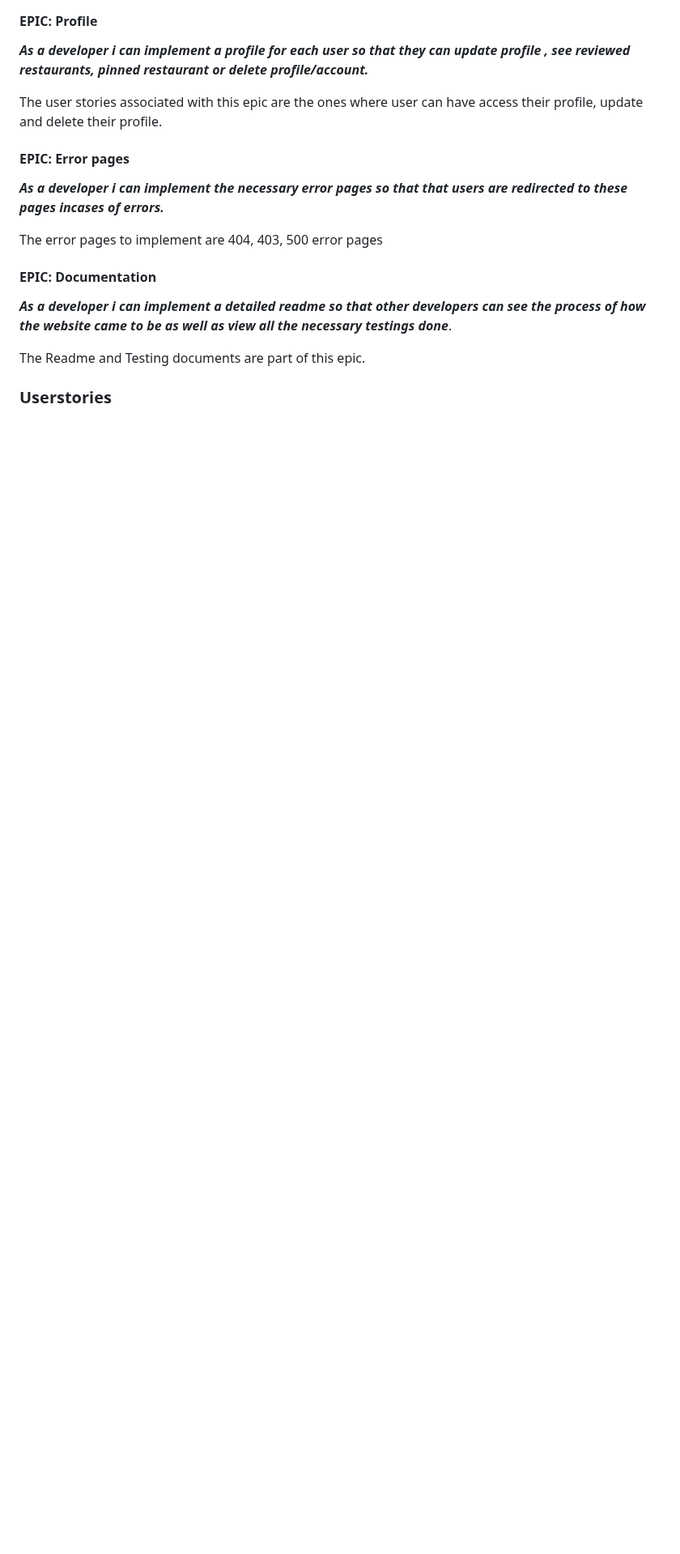
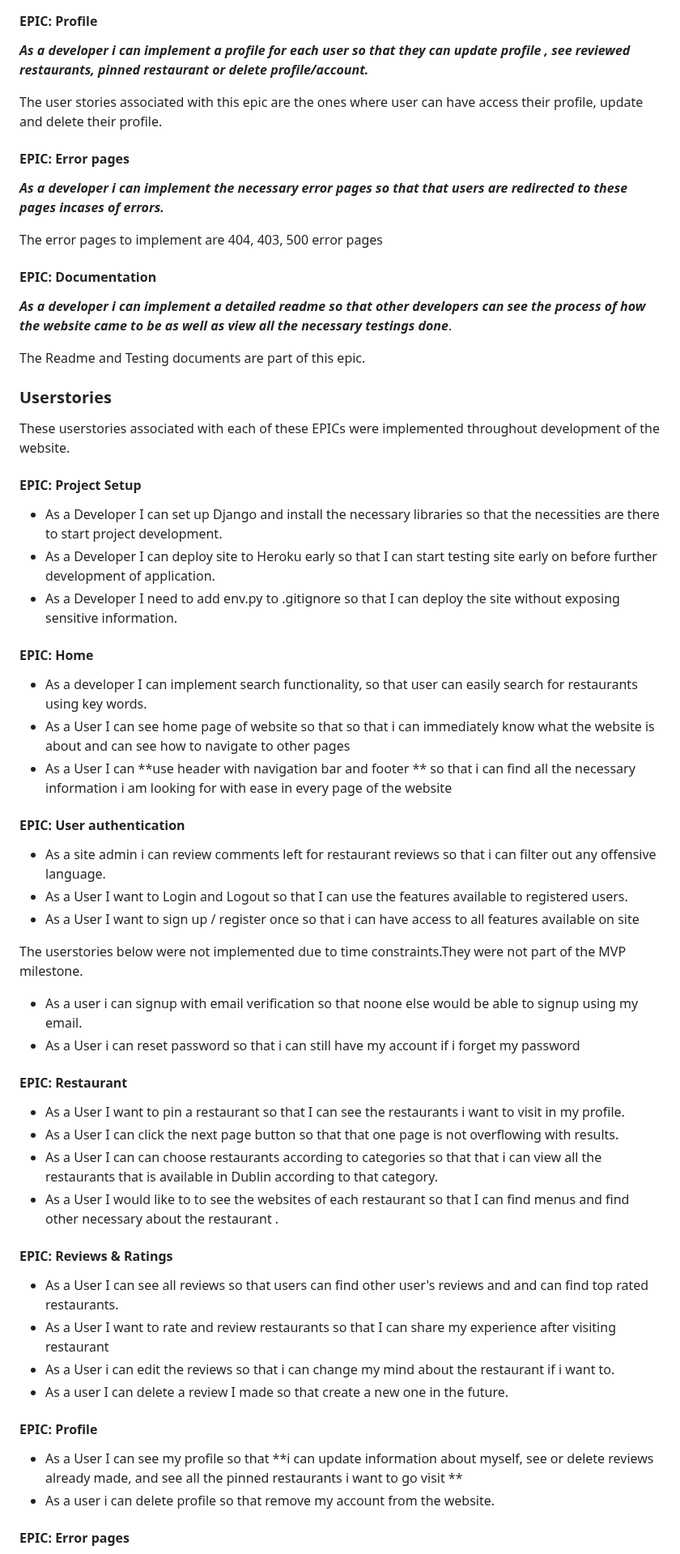
Before and after one commit to SooryaGeorge7/Dublin-Eats, a Markdown page: README.md, the part around one of its changes. Shown at 81% size. Drawn GitHub-style; blank space fills up the shorter version.

Commit message:
Docs:Added to README userstories section

```diff
--- a/README.md
+++ b/README.md
@@ -130,3 +130,50 @@ The error pages to implement are 404, 403, 500 error pages
 The Readme and Testing documents are part of this epic.
 
 ### **Userstories**
+
+These userstories associated with each of these EPICs were implemented throughout development of the website.
+
+#### **EPIC: Project Setup**
+
+* As a Developer I can set up Django and install the necessary libraries so that the necessities are there to start project development.
+* As a Developer I can deploy site to Heroku early so that I can start testing site early on before further development of application.
+* As a Developer I need to add env.py to .gitignore so that I can deploy the site without exposing sensitive information.
+
+#### **EPIC: Home**
+
+* As a developer I can implement search functionality, so that user can easily search for restaurants using key words.
+* As a User I can see home page of website so that so that i can immediately know what the website is about and can see how to navigate to other pages
+* As a User I can **use header with navigation bar and footer ** so that i can find all the necessary information i am looking for with ease in every page of the website
+
+#### **EPIC: User authentication**
+
+* As a site admin i can review comments left for restaurant reviews so that i can filter out any offensive language.
+* As a User I want to Login and Logout so that I can use the features available to registered users.
+* As a User I want to sign up / register once so that i can have access to all features available on site
+
+The userstories below were not implemented due to time constraints.They were not part of the MVP milestone.
+
+* As a user i can signup with email verification so that noone else would be able to signup using my email.
+* As a User i can reset password so that i can still have my account if i forget my password
+
+#### **EPIC: Restaurant**
+
+* As a User I want to pin a restaurant so that I can see the restaurants i want to visit in my profile.
+* As a User I can click the next page button so that that one page is not overflowing with results.
+* As a User I can can choose restaurants according to categories so that that i can view all the restaurants that is available in Dublin according to that category.
+* As a User I would like to to see the websites of each restaurant so that I can find menus and find other necessary about the restaurant .
+
+#### **EPIC: Reviews & Ratings**
+
+* As a User I can see all reviews so that users can find other user's reviews and and can find top rated restaurants.
+* As a User I want to rate and review restaurants so that I can share my experience after visiting restaurant
+* As a User i can edit the reviews so that i can change my mind about the restaurant if i want to.
+* As a user I can delete a review I made so that create a new one in the future.
+
+#### **EPIC: Profile**
+
+* As a User I can see my profile so that **i can update information about myself, see or delete reviews already made, and see all the pinned restaurants i want to go visit **
+* As a user i can delete profile so that remove my account from the website.
+
+#### **EPIC: Error pages**
+
```
Also changed, not shown: other parts of README.md (+9 -0 lines).
